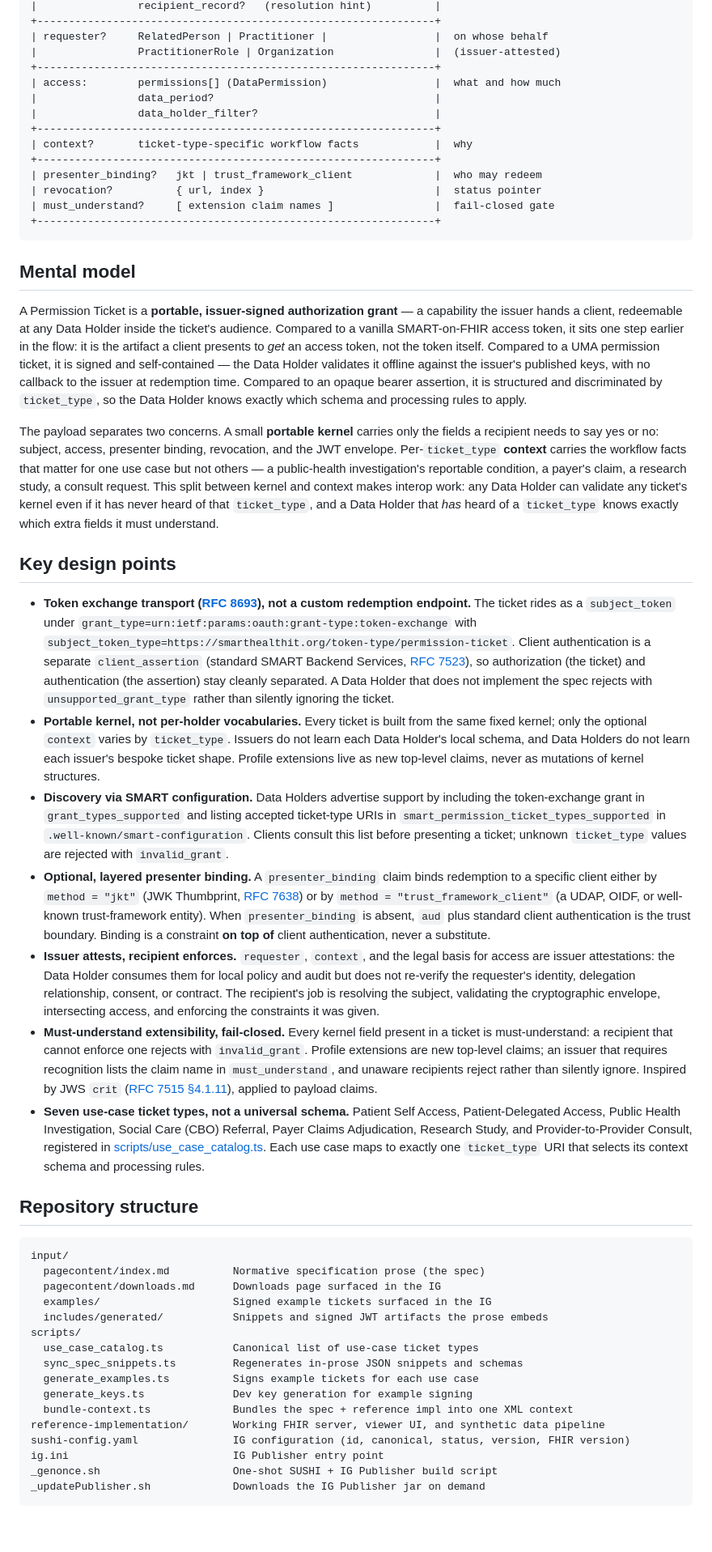
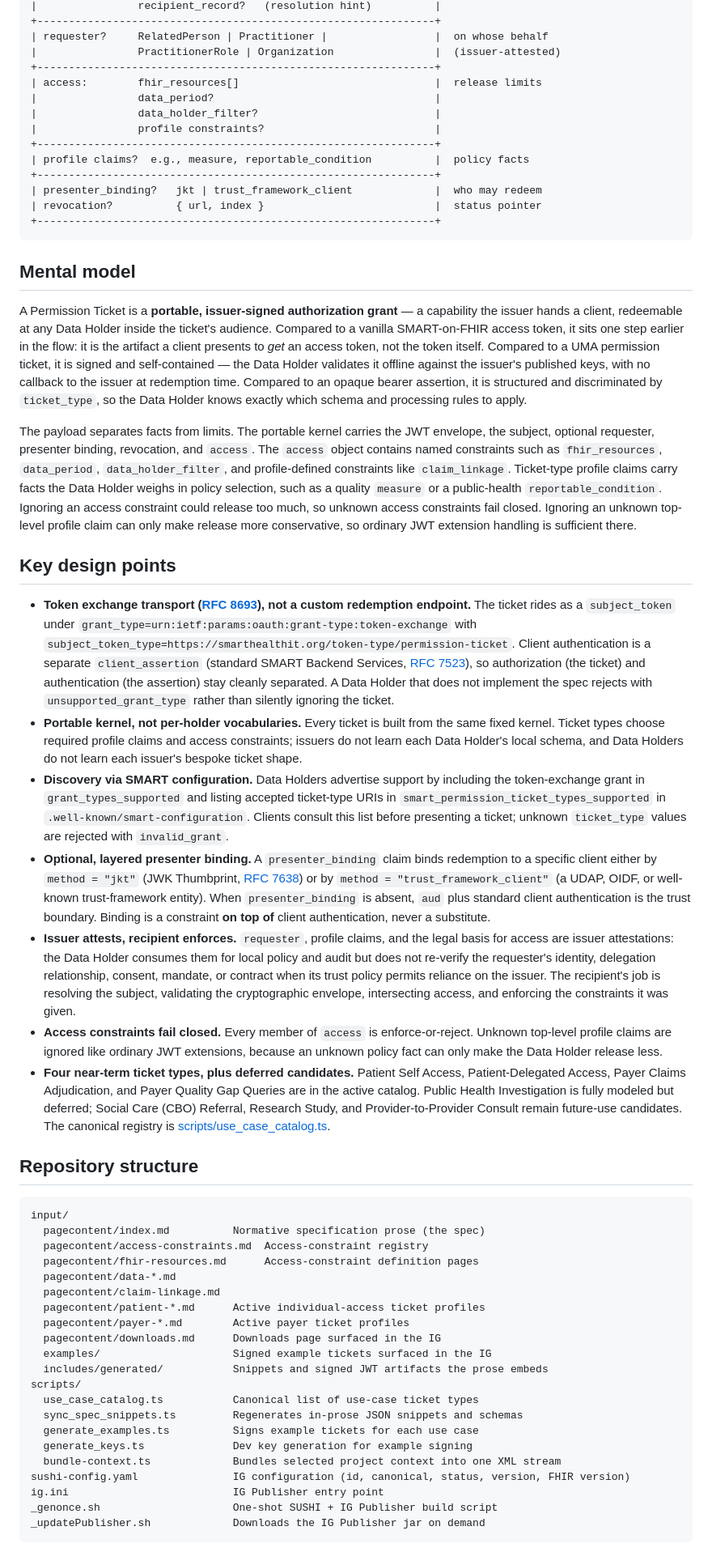
Before and after one commit to jmandel/smart-permission-tickets-wip, a Markdown page: README.md, the part around one of its changes. Shown at 81% size. GitHub-like rendering; blank space fills up the shorter version.

Commit message:
Update README for modular access constraints

````diff
--- a/README.md
+++ b/README.md
@@ -43,15 +43,15 @@ The signed payload has a small, fixed shape:
 | requester?     RelatedPerson | Practitioner |                 |  on whose behalf
 |                PractitionerRole | Organization                |  (issuer-attested)
 +---------------------------------------------------------------+
-| access:        permissions[] (DataPermission)                 |  what and how much
+| access:        fhir_resources[]                               |  release limits
 |                data_period?                                   |
 |                data_holder_filter?                            |
+|                profile constraints?                           |
 +---------------------------------------------------------------+
-| context?       ticket-type-specific workflow facts            |  why
+| profile claims?  e.g., measure, reportable_condition          |  policy facts
 +---------------------------------------------------------------+
 | presenter_binding?   jkt | trust_framework_client             |  who may redeem
 | revocation?          { url, index }                           |  status pointer
-| must_understand?     [ extension claim names ]                |  fail-closed gate
 +---------------------------------------------------------------+
 ```
 
@@ -59,23 +59,29 @@ The signed payload has a small, fixed shape:
 
 A Permission Ticket is a **portable, issuer-signed authorization grant** — a capability the issuer hands a client, redeemable at any Data Holder inside the ticket's audience. Compared to a vanilla SMART-on-FHIR access token, it sits one step earlier in the flow: it is the artifact a client presents to *get* an access token, not the token itself. Compared to a UMA permission ticket, it is signed and self-contained — the Data Holder validates it offline against the issuer's published keys, with no callback to the issuer at redemption time. Compared to an opaque bearer assertion, it is structured and discriminated by `ticket_type`, so the Data Holder knows exactly which schema and processing rules to apply.
 
-The payload separates two concerns. A small **portable kernel** carries only the fields a recipient needs to say yes or no: subject, access, presenter binding, revocation, and the JWT envelope. Per-`ticket_type` **context** carries the workflow facts that matter for one use case but not others — a public-health investigation's reportable condition, a payer's claim, a research study, a consult request. This split between kernel and context makes interop work: any Data Holder can validate any ticket's kernel even if it has never heard of that `ticket_type`, and a Data Holder that *has* heard of a `ticket_type` knows exactly which extra fields it must understand.
+The payload separates facts from limits. The portable kernel carries the JWT envelope, the subject, optional requester, presenter binding, revocation, and `access`. The `access` object contains named constraints such as `fhir_resources`, `data_period`, `data_holder_filter`, and profile-defined constraints like `claim_linkage`. Ticket-type profile claims carry facts the Data Holder weighs in policy selection, such as a quality `measure` or a public-health `reportable_condition`. Ignoring an access constraint could release too much, so unknown access constraints fail closed. Ignoring an unknown top-level profile claim can only make release more conservative, so ordinary JWT extension handling is sufficient there.
 
 ## Key design points
 
 - **Token exchange transport ([RFC 8693](https://www.rfc-editor.org/rfc/rfc8693)), not a custom redemption endpoint.** The ticket rides as a `subject_token` under `grant_type=urn:ietf:params:oauth:grant-type:token-exchange` with `subject_token_type=https://smarthealthit.org/token-type/permission-ticket`. Client authentication is a separate `client_assertion` (standard SMART Backend Services, [RFC 7523](https://www.rfc-editor.org/rfc/rfc7523)), so authorization (the ticket) and authentication (the assertion) stay cleanly separated. A Data Holder that does not implement the spec rejects with `unsupported_grant_type` rather than silently ignoring the ticket.
-- **Portable kernel, not per-holder vocabularies.** Every ticket is built from the same fixed kernel; only the optional `context` varies by `ticket_type`. Issuers do not learn each Data Holder's local schema, and Data Holders do not learn each issuer's bespoke ticket shape. Profile extensions live as new top-level claims, never as mutations of kernel structures.
+- **Portable kernel, not per-holder vocabularies.** Every ticket is built from the same fixed kernel. Ticket types choose required profile claims and access constraints; issuers do not learn each Data Holder's local schema, and Data Holders do not learn each issuer's bespoke ticket shape.
 - **Discovery via SMART configuration.** Data Holders advertise support by including the token-exchange grant in `grant_types_supported` and listing accepted ticket-type URIs in `smart_permission_ticket_types_supported` in `.well-known/smart-configuration`. Clients consult this list before presenting a ticket; unknown `ticket_type` values are rejected with `invalid_grant`.
 - **Optional, layered presenter binding.** A `presenter_binding` claim binds redemption to a specific client either by `method = "jkt"` (JWK Thumbprint, [RFC 7638](https://www.rfc-editor.org/rfc/rfc7638)) or by `method = "trust_framework_client"` (a UDAP, OIDF, or well-known trust-framework entity). When `presenter_binding` is absent, `aud` plus standard client authentication is the trust boundary. Binding is a constraint **on top of** client authentication, never a substitute.
-- **Issuer attests, recipient enforces.** `requester`, `context`, and the legal basis for access are issuer attestations: the Data Holder consumes them for local policy and audit but does not re-verify the requester's identity, delegation relationship, consent, or contract. The recipient's job is resolving the subject, validating the cryptographic envelope, intersecting access, and enforcing the constraints it was given.
-- **Must-understand extensibility, fail-closed.** Every kernel field present in a ticket is must-understand: a recipient that cannot enforce one rejects with `invalid_grant`. Profile extensions are new top-level claims; an issuer that requires recognition lists the claim name in `must_understand`, and unaware recipients reject rather than silently ignore. Inspired by JWS `crit` ([RFC 7515 §4.1.11](https://www.rfc-editor.org/rfc/rfc7515)), applied to payload claims.
-- **Seven use-case ticket types, not a universal schema.** Patient Self Access, Patient-Delegated Access, Public Health Investigation, Social Care (CBO) Referral, Payer Claims Adjudication, Research Study, and Provider-to-Provider Consult, registered in [scripts/use_case_catalog.ts](scripts/use_case_catalog.ts). Each use case maps to exactly one `ticket_type` URI that selects its context schema and processing rules.
+- **Issuer attests, recipient enforces.** `requester`, profile claims, and the legal basis for access are issuer attestations: the Data Holder consumes them for local policy and audit but does not re-verify the requester's identity, delegation relationship, consent, mandate, or contract when its trust policy permits reliance on the issuer. The recipient's job is resolving the subject, validating the cryptographic envelope, intersecting access, and enforcing the constraints it was given.
+- **Access constraints fail closed.** Every member of `access` is enforce-or-reject. Unknown top-level profile claims are ignored like ordinary JWT extensions, because an unknown policy fact can only make the Data Holder release less.
+- **Four near-term ticket types, plus deferred candidates.** Patient Self Access, Patient-Delegated Access, Payer Claims Adjudication, and Payer Quality Gap Queries are in the active catalog. Public Health Investigation is fully modeled but deferred; Social Care (CBO) Referral, Research Study, and Provider-to-Provider Consult remain future-use candidates. The canonical registry is [scripts/use_case_catalog.ts](scripts/use_case_catalog.ts).
 
 ## Repository structure
 
 ```text
 input/
   pagecontent/index.md          Normative specification prose (the spec)
+  pagecontent/access-constraints.md  Access-constraint registry
+  pagecontent/fhir-resources.md      Access-constraint definition pages
+  pagecontent/data-*.md
+  pagecontent/claim-linkage.md
+  pagecontent/patient-*.md      Active individual-access ticket profiles
+  pagecontent/payer-*.md        Active payer ticket profiles
   pagecontent/downloads.md      Downloads page surfaced in the IG
   examples/                     Signed example tickets surfaced in the IG
   includes/generated/           Snippets and signed JWT artifacts the prose embeds
@@ -84,8 +90,7 @@ scripts/
   sync_spec_snippets.ts         Regenerates in-prose JSON snippets and schemas
   generate_examples.ts          Signs example tickets for each use case
   generate_keys.ts              Dev key generation for example signing
-  bundle-context.ts             Bundles the spec + reference impl into one XML context
-reference-implementation/       Working FHIR server, viewer UI, and synthetic data pipeline
+  bundle-context.ts             Bundles selected project context into one XML stream
 sushi-config.yaml               IG configuration (id, canonical, status, version, FHIR version)
 ig.ini                          IG Publisher entry point
 _genonce.sh                     One-shot SUSHI + IG Publisher build script
````
Also changed, not shown: other parts of README.md (+3 -7 lines).
